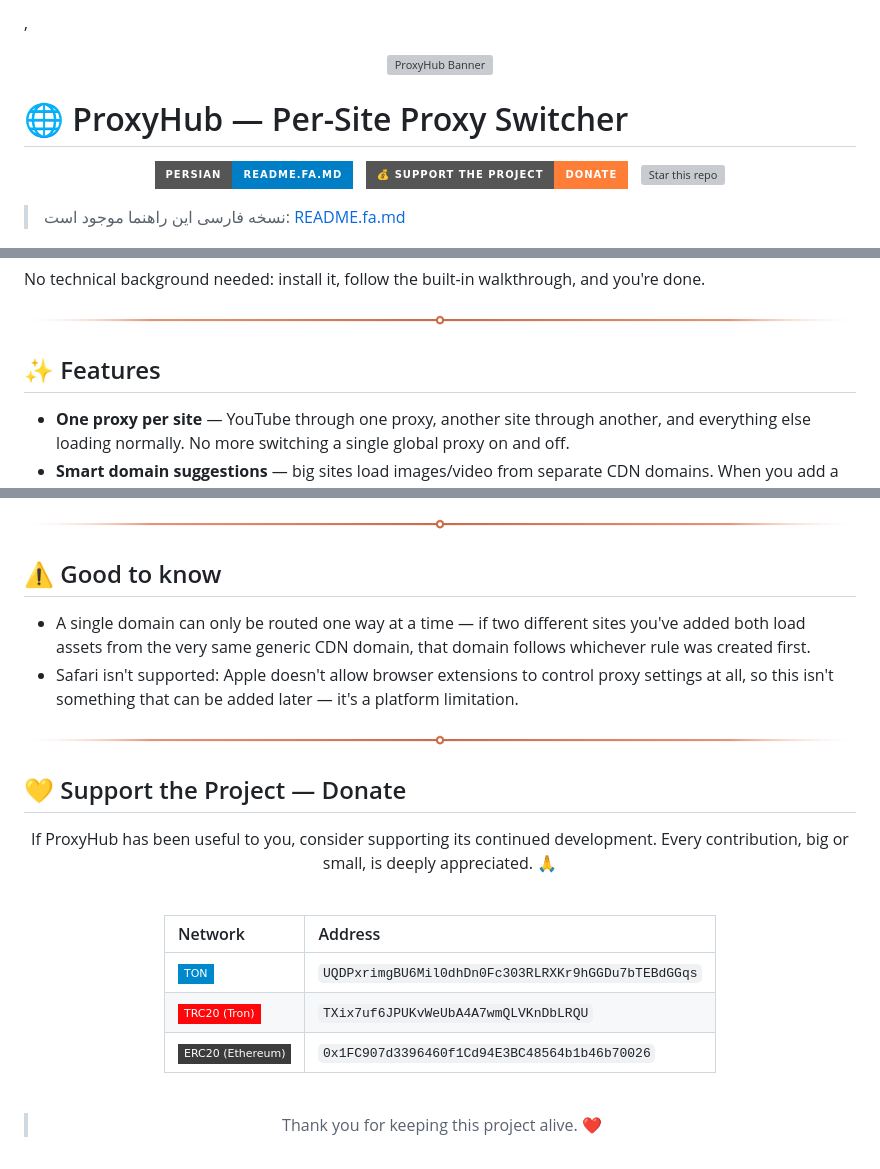
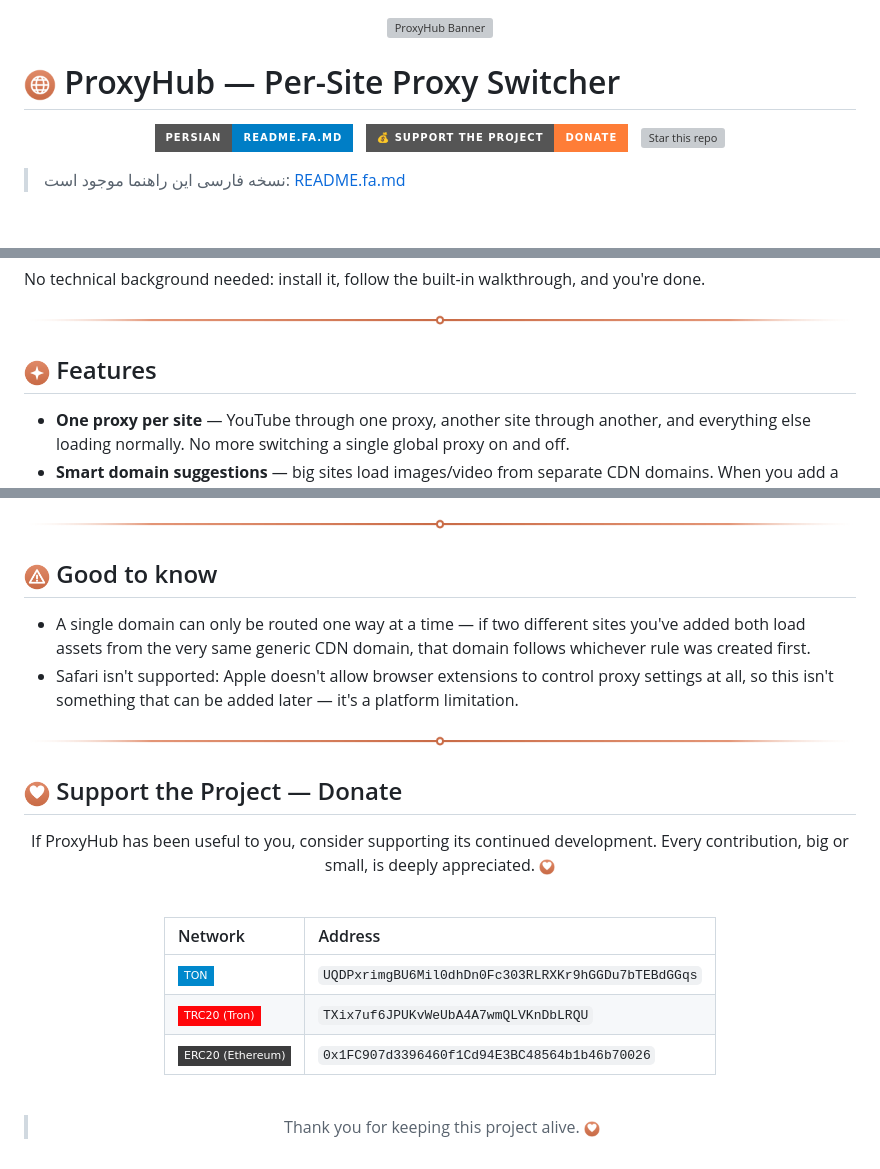
Before and after one commit to Mirhajian/ProxyHub, a Markdown page: README.md, 3 parts joined by grey strips. GitHub-like rendering; pictures changed too: assets/icons/icon-features.png (added), assets/icons/icon-globe.png (added), assets/icons/icon-heart.png (added); badges without logos; blank space fills up the shorter version; grey boxes are pictures that could not be loaded.

Commit message:
Added Icons

```diff
--- a/README.md
+++ b/README.md
@@ -1,8 +1,8 @@
-,<div align="center">
+<div align="center">
   <img src="assets/banner.png" alt="ProxyHub Banner" width="100%">
 </div>
 
-# 🌐 ProxyHub — Per-Site Proxy Switcher
+# <img src="assets/icons/icon-globe.png" width="32" align="absmiddle"> ProxyHub — Per-Site Proxy Switcher
 
 <div align="center">
 
@@ -27,7 +29,7 @@ No technical background needed: install it, follow the built-in walkthrough, and
   <img src="assets/divider.png" alt="" width="100%">
 </div>
 
-## ✨ Features
+## <img src="assets/icons/icon-features.png" width="26" align="absmiddle"> Features
 
 - **One proxy per site** — YouTube through one proxy, another site through another, and
   everything else loading normally. No more switching a single global proxy on and off.
@@ -90,7 +92,7 @@ everything with pictures.
   <img src="assets/divider.png" alt="" width="100%">
 </div>
 
-## ⚠️ Good to know
+## <img src="assets/icons/icon-warning.png" width="26" align="absmiddle"> Good to know
 
 - A single domain can only be routed one way at a time — if two different sites you've
   added both load assets from the very same generic CDN domain, that domain follows
@@ -102,12 +104,12 @@ everything with pictures.
   <img src="assets/divider.png" alt="" width="100%">
 </div>
 
-## 💛 Support the Project — Donate
+## <img src="assets/icons/icon-heart.png" width="26" align="absmiddle"> Support the Project — Donate
 
 <div align="center">
 
 If ProxyHub has been useful to you, consider supporting its continued development.
-Every contribution, big or small, is deeply appreciated. 🙏
+Every contribution, big or small, is deeply appreciated. <img src="assets/icons/icon-heart.png" width="16" align="absmiddle">
 
 </div>
 
@@ -127,6 +129,6 @@ Every contribution, big or small, is deeply appreciated. 🙏
 
 <div align="center">
 
-> Thank you for keeping this project alive. ❤️
+> Thank you for keeping this project alive. <img src="assets/icons/icon-heart.png" width="16" align="absmiddle">
 
 </div>
```
Also changed, not shown: other parts of README.md (+8 -6 lines), README.fa.md (+13 -11 lines), assets/icons/icon-guid.png (added), assets/icons/icon-update.png (added).
